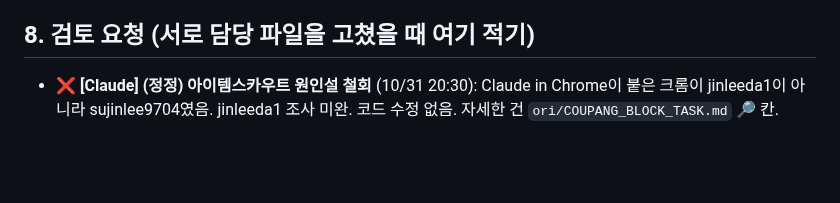
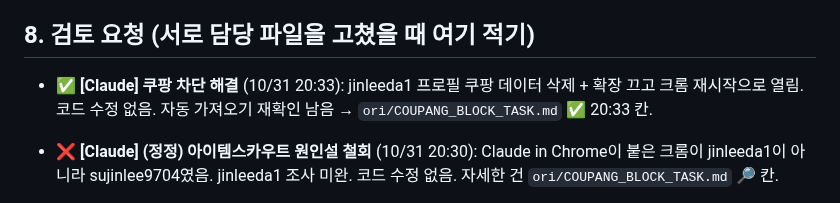
Before and after one commit to sujin-baby/sujin-baby.github.io, a Markdown page: ori/CLAUDE_HANDOVER.md, the part around the change. GitHub-like rendering; blank space fills up the shorter version.

```diff
--- a/ori/CLAUDE_HANDOVER.md
+++ b/ori/CLAUDE_HANDOVER.md
@@ -99,6 +99,8 @@
 9-1. ✅ **리뷰 사진 AI 분류** (10/31 사용자 요청, Claude): PC 카톡 서랍에서 방 사진을 통째로 '리뷰이미지'에 저장하면 `rvAiSort_`가 Gemini(무료 키, 스크립트 속성 `GEMINI_KEY`. 넣는 곳 = 사용법 탭 5행 B칸 '🔑 리뷰 사진 AI 키'에 붙여넣기 → `onAdminEdit`→`geminiCellEdit_`가 저장·시험하고 칸엔 결과만. 로더 메뉴는 Code.gs라 못 바꿈(`setGeminiKey`는 남겨 둠))로 한 장씩 읽어 `포토`/`텍스트`/`별점` 폴더, 구매 인증·기타·같은 사진(MD5)·못 읽음은 `… (압축 제외)` 폴더로 옮김(지우지 않음). 사진 설명에 `AI {json}` 기록. 한 번에 60초, 429면 90초 쉼(`GEMINI_WAIT`), 남은 의뢰는 `RVAI_Q`로 15분 확인에서 이어 함. 다 나누면 `rvZip_`가 폴더 수로 압축 + 의뢰서·리뷰 가이드 배정 비교 + 별 5개 아닌 리뷰 알림. 올리기 할 일에 방 체크리스트(☐ 방 + 오픈채팅 링크). 모델은 `GEMINI_MODELS` 차례로(404면 다음), 되는 걸 `GEMINI_MODEL`에 기억. 시험 `rvai_test.js`. **받는 곳**(10/31): PC 카톡은 저장 위치를 못 골라서 카톡 저장 폴더 = 드라이브 루트 아래 `리뷰 사진 받는 곳`(`RVINBOX_ID`). `rvInboxSort_`(15분 확인)가 Gemini 답의 `product`로 압축 기다리는 의뢰(RVRPT_ 있고 RVZIPURL_ 없음)를 낱말 겹침으로 찾아 그 의뢰 리뷰이미지/종류 폴더로 옮김. 의뢰 하나뿐이면 그 의뢰. 못 찾으면 `어느 의뢰인지 모름` + 할 일(하루 한 번). 시험 `rvinbox_test.js`. 5분마다 받는 곳 확인: `onAdminEdit` 시계 트리거(로더에 있는 이름, 이벤트에 range 없고 triggerUid 있으면 `rvInboxTick_`), 트리거 19개 넘으면 안 만듦. 의뢰 폴더는 `2026년 10월` 월 폴더(`monthFolder_`, 진행 시작일), 옛 폴더는 `moveCampFoldersOnce_`(MONTHDIR_V1), 폴더 훑기는 `campFolders_`. **키는 저장소·점검 링크에 절대 넣지 않음**(diag는 *** 가림). 무료 키는 구글이 입력을 학습에 쓸 수 있음(구매 인증 캡처에 이름·주소) — 사용자에게 안내함.
 
 ## 8. 검토 요청 (서로 담당 파일을 고쳤을 때 여기 적기)
+
+- ✅ **[Claude] 쿠팡 차단 해결** (10/31 20:33): jinleeda1 프로필 쿠팡 데이터 삭제 + 확장 끄고 크롬 재시작으로 열림. 코드 수정 없음. 자동 가져오기 재확인 남음 → `ori/COUPANG_BLOCK_TASK.md` ✅ 20:33 칸.
 
 - ❌ **[Claude] (정정) 아이템스카우트 원인설 철회** (10/31 20:30): Claude in Chrome이 붙은 크롬이 jinleeda1이 아니라 sujinlee9704였음. jinleeda1 조사 미완. 코드 수정 없음. 자세한 건 `ori/COUPANG_BLOCK_TASK.md` 🔎 칸.
 
```
Also changed, not shown: ori/COUPANG_BLOCK_TASK.md (+6 -0 lines).
